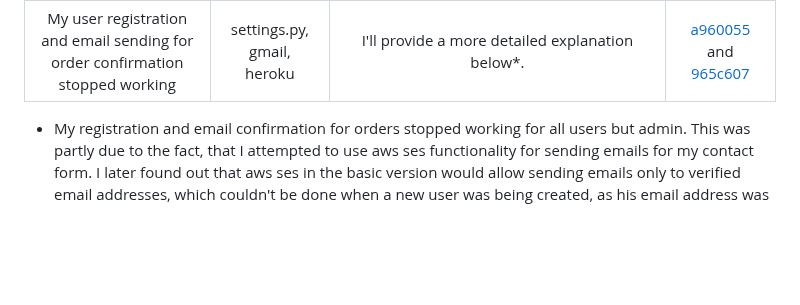
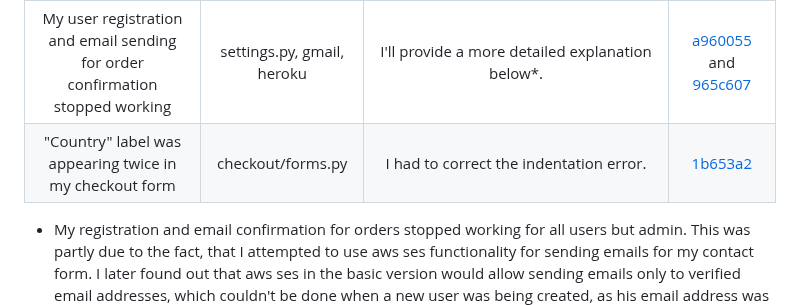
Before and after one commit to lucia2007/bookwormkid, a Markdown page: TESTING.md, the part around the change. Rendered like a GitHub page; blank space fills up the shorter version.

Commit message:
Testing bug-fix update

```diff
--- a/TESTING.md
+++ b/TESTING.md
@@ -48,6 +48,7 @@
 | The 404 page was not applying custom template | settings.py  | I had to move content from settings.py to urls.py| [af52cfe](https://github.com/lucia2007/bookwormkid/commit/f60afce6a6725faf30e0ae3b6ba7b95f1e5845df) and [3c048ce](https://github.com/lucia2007/bookwormkid/commit/3c048cebbd26b0f8a9c2ddeec379d0b1976da38c) |
 | The 403 and 500 error pages were not applying custom template | views.py, urls.py  | I had made several messy commits trying to see if the error pages worked on the deployed app. In the end I reverted to the simplest option, just define error pages in the templates directory without any views.py or urls.py error code| [ and several previous commits](https://github.com/lucia2007/bookwormkid/commit/307f044cdbea30b665fed8fad6a2702213ab3aa5)
 | My user registration and email sending for order confirmation stopped working | settings.py, gmail, heroku  | I'll provide a more detailed explanation below*. | [a960055](https://github.com/lucia2007/bookwormkid/commit/a960055f60ad0a04dc4192ae04a5a7e9c790ee9b) and [965c607](https://github.com/lucia2007/bookwormkid/commit/965c607c8a8115a25ff0d8d199aeccf2f7cf8f40)
+| "Country" label was appearing twice in my checkout form | checkout/forms.py  | I had to correct the indentation error. | [1b653a2](https://github.com/lucia2007/bookwormkid/commit/1b653a2269432d69ce9bb975befc7c77253bb056)
 * My registration and email confirmation for orders stopped working for all users but admin. This was partly due to the fact, that I attempted to use aws ses functionality for sending emails for my contact form. I later found out that aws ses in the basic version would allow sending emails only to verified email addresses, which couldn't be done when a new user was being created, as his email address was new and not verified. I found out that if I used a "helping email address" success@simulator.amazonses.com, everything worked fine. If I wanted aws ses to send emails to nonverified email address, I would have to ask for a personal approval from Amazon. As it was proving quite complicated, I opted to revert back to the previous smtp functionality. Neverthless, the problem persisted even after that. With tutor support we were able to discover that my "app password" in my gmail account got deleted (without any action on my side) and thus the email functionality stopped working. When I created a new app and reset the password in Heroku, everything started working again. I hope this problem doesn't happen again, as it's completely out of my control if Google decided to delete my "app password" for some reason.
 [Error due to deleted app password](/testing_images/smtp_error.png)
 ## Unfixed Bugs
```
